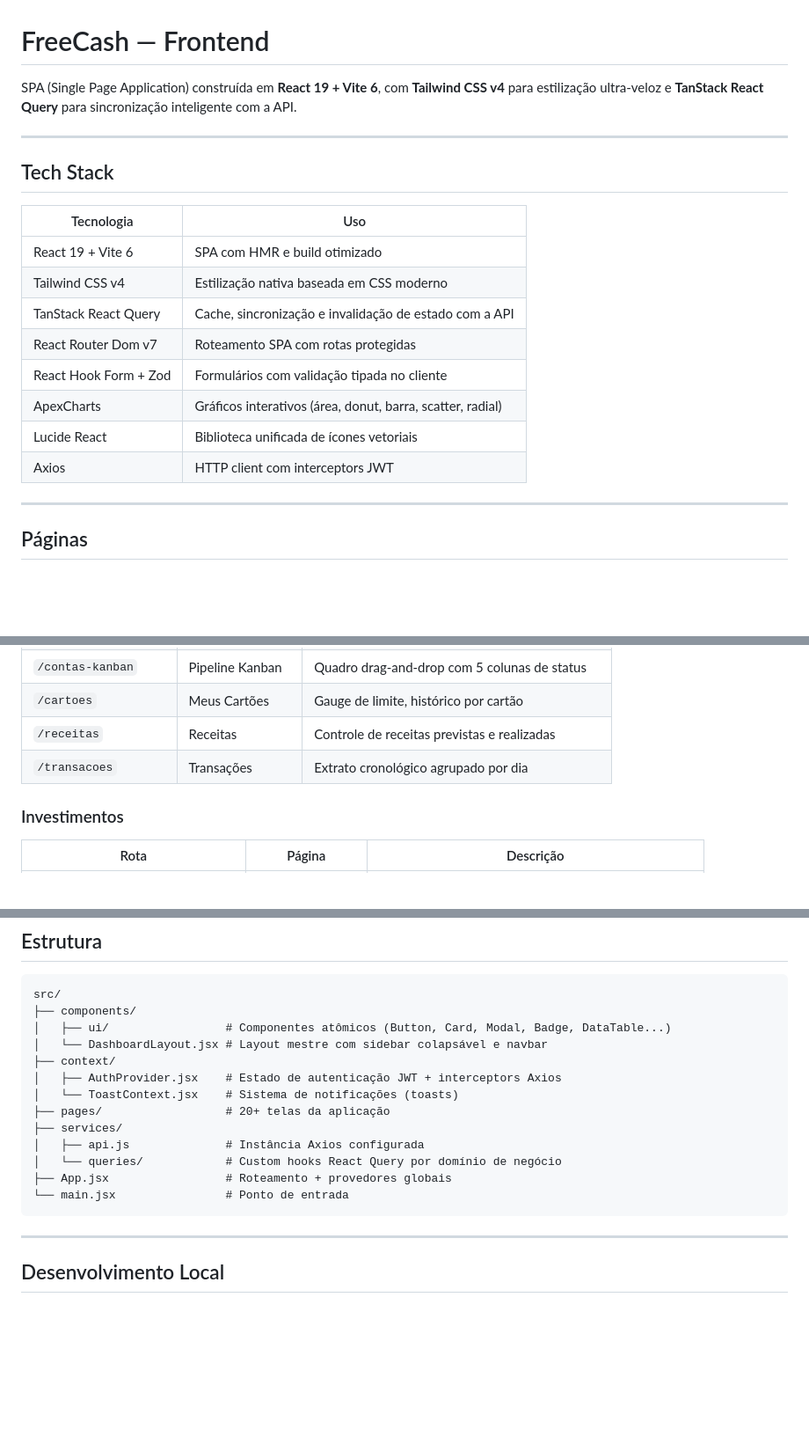
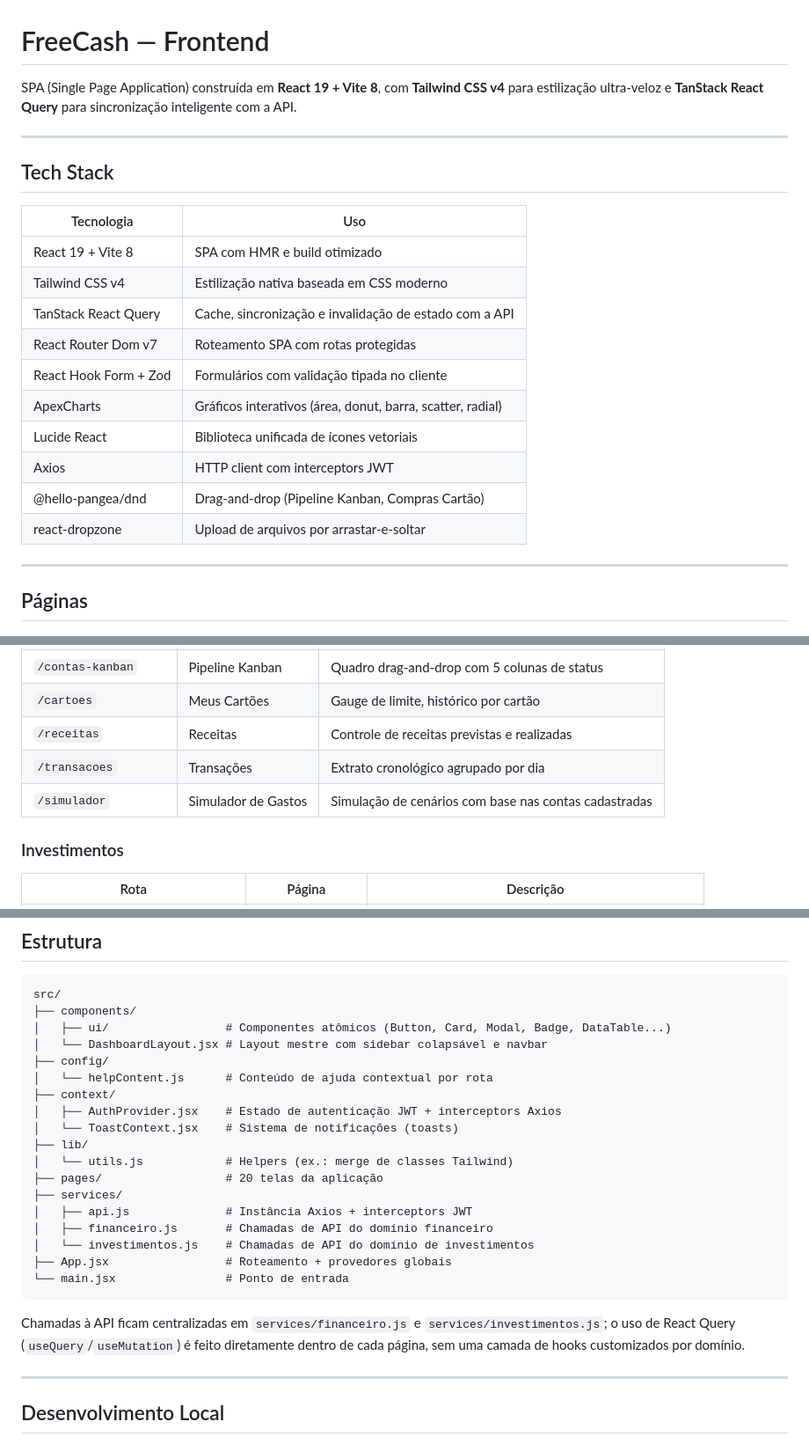
Before and after one commit to ChrystiandaHora/freecash, a Markdown page: frontend/README.md, 3 parts joined by grey strips. Shown at 88% size. Drawn GitHub-style; blank space fills up the shorter version.

````diff
--- a/frontend/README.md
+++ b/frontend/README.md
@@ -1,6 +1,6 @@
 # FreeCash — Frontend
 
-SPA (Single Page Application) construída em **React 19 + Vite 6**, com **Tailwind CSS v4** para estilização ultra-veloz e **TanStack React Query** para sincronização inteligente com a API.
+SPA (Single Page Application) construída em **React 19 + Vite 8**, com **Tailwind CSS v4** para estilização ultra-veloz e **TanStack React Query** para sincronização inteligente com a API.
 
 ---
 
@@ -8,7 +8,7 @@ SPA (Single Page Application) construída em **React 19 + Vite 6**, com **Tailwi
 
 | Tecnologia | Uso |
 |---|---|
-| React 19 + Vite 6 | SPA com HMR e build otimizado |
+| React 19 + Vite 8 | SPA com HMR e build otimizado |
 | Tailwind CSS v4 | Estilização nativa baseada em CSS moderno |
 | TanStack React Query | Cache, sincronização e invalidação de estado com a API |
 | React Router Dom v7 | Roteamento SPA com rotas protegidas |
@@ -16,6 +16,8 @@ SPA (Single Page Application) construída em **React 19 + Vite 6**, com **Tailwi
 | ApexCharts | Gráficos interativos (área, donut, barra, scatter, radial) |
 | Lucide React | Biblioteca unificada de ícones vetoriais |
 | Axios | HTTP client com interceptors JWT |
+| @hello-pangea/dnd | Drag-and-drop (Pipeline Kanban, Compras Cartão) |
+| react-dropzone | Upload de arquivos por arrastar-e-soltar |
 
 ---
 
@@ -36,6 +38,7 @@ SPA (Single Page Application) construída em **React 19 + Vite 6**, com **Tailwi
 | `/cartoes` | Meus Cartões | Gauge de limite, histórico por cartão |
 | `/receitas` | Receitas | Controle de receitas previstas e realizadas |
 | `/transacoes` | Transações | Extrato cronológico agrupado por dia |
+| `/simulador` | Simulador de Gastos | Simulação de cenários com base nas contas cadastradas |
 
 ### Investimentos
 | Rota | Página | Descrição |
@@ -64,16 +67,23 @@ src/
 ├── components/
 │   ├── ui/                 # Componentes atômicos (Button, Card, Modal, Badge, DataTable...)
 │   └── DashboardLayout.jsx # Layout mestre com sidebar colapsável e navbar
+├── config/
+│   └── helpContent.js      # Conteúdo de ajuda contextual por rota
 ├── context/
 │   ├── AuthProvider.jsx    # Estado de autenticação JWT + interceptors Axios
 │   └── ToastContext.jsx    # Sistema de notificações (toasts)
-├── pages/                  # 20+ telas da aplicação
+├── lib/
+│   └── utils.js            # Helpers (ex.: merge de classes Tailwind)
+├── pages/                  # 20 telas da aplicação
 ├── services/
-│   ├── api.js              # Instância Axios configurada
-│   └── queries/            # Custom hooks React Query por domínio de negócio
+│   ├── api.js              # Instância Axios + interceptors JWT
+│   ├── financeiro.js       # Chamadas de API do domínio financeiro
+│   └── investimentos.js    # Chamadas de API do domínio de investimentos
 ├── App.jsx                 # Roteamento + provedores globais
 └── main.jsx                # Ponto de entrada
 ```
+
+Chamadas à API ficam centralizadas em `services/financeiro.js` e `services/investimentos.js`; o uso de React Query (`useQuery`/`useMutation`) é feito diretamente dentro de cada página, sem uma camada de hooks customizados por domínio.
 
 ---
 
````
Also changed, not shown: backend/README.md (+50 -12 lines).
